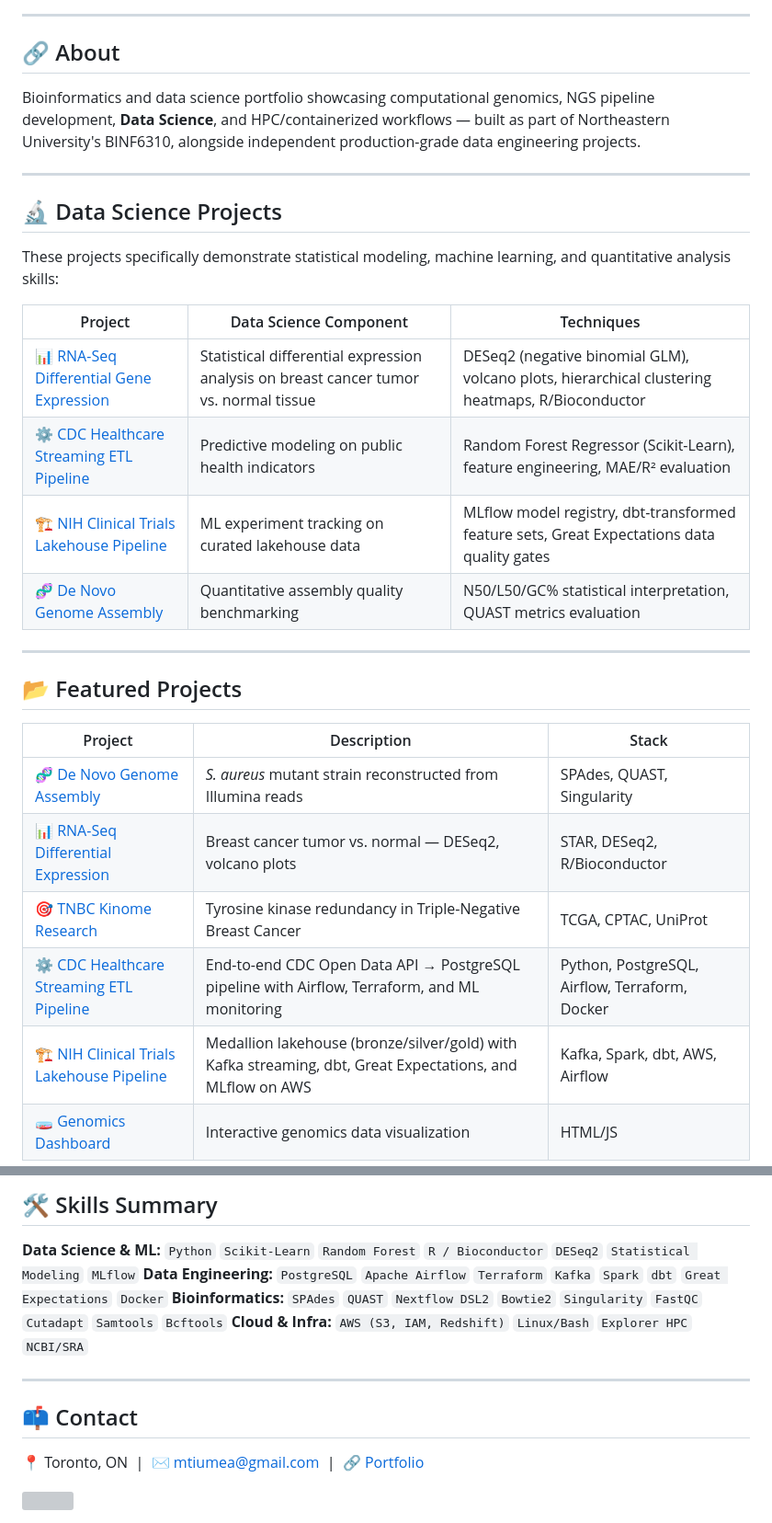
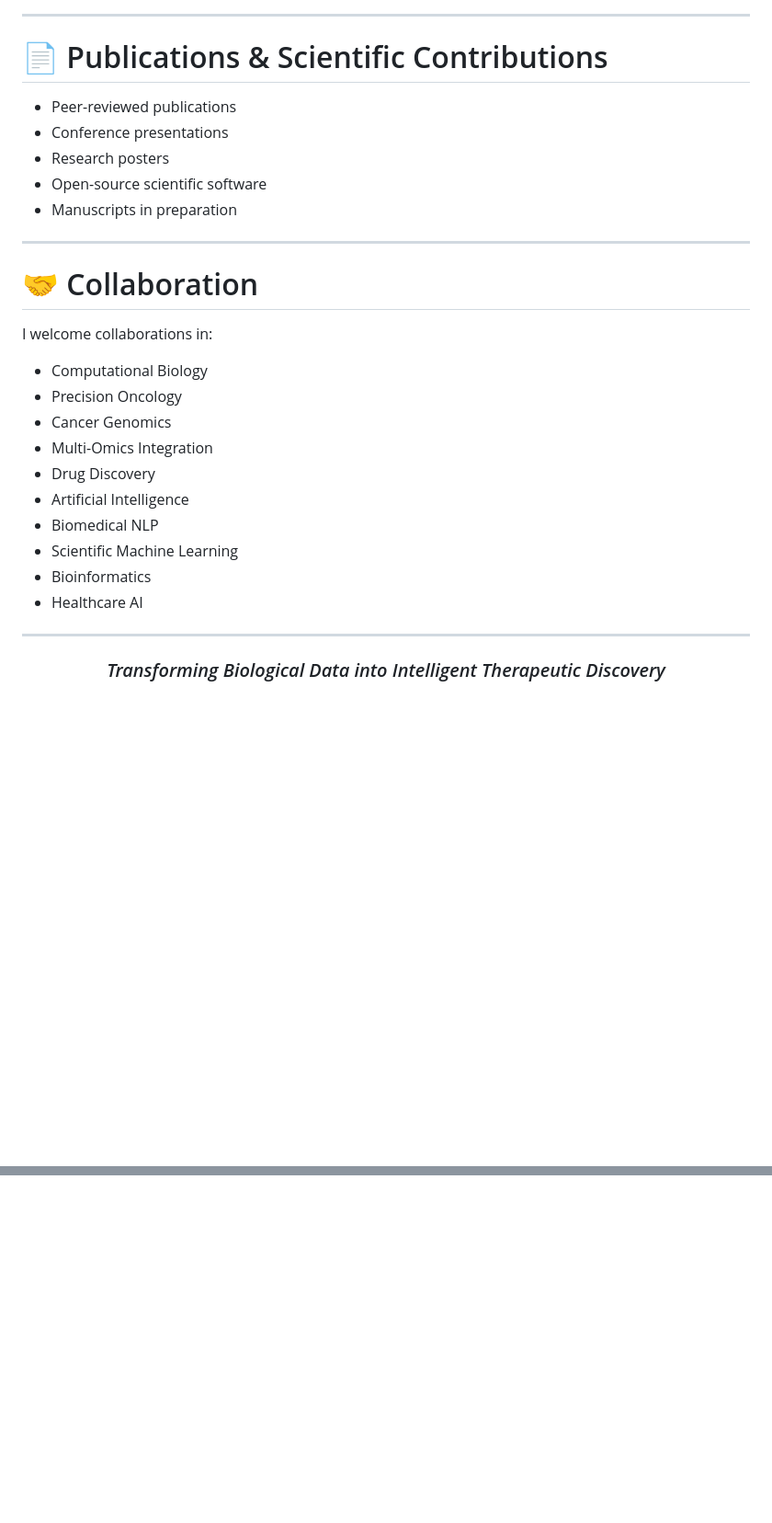
Before and after one commit to mtariqi/mtariqi.github.io, a Markdown page: README.md, 2 parts joined by grey strips. Shown at 92% size. GitHub-like rendering; blank space fills up the shorter version; grey boxes are pictures that could not be loaded.

Commit message:
Revise README with updated research and project details
Updated README to reflect current research focus and added new sections for projects and skills.

```diff
--- a/README.md
+++ b/README.md
@@ -21,33 +112,34 @@
 
 ---
 
-## 🔗 About
+# 📄 Publications & Scientific Contributions
 
-Bioinformatics and data science portfolio showcasing computational genomics, NGS pipeline development, **Data Science**, and HPC/containerized workflows — built as part of Northeastern University's BINF6310, alongside independent production-grade data engineering projects.
+- Peer-reviewed publications
+- Conference presentations
+- Research posters
+- Open-source scientific software
+- Manuscripts in preparation
 
 ---
 
-## 🔬 Data Science Projects
+# 🤝 Collaboration
 
-These projects specifically demonstrate statistical modeling, machine learning, and quantitative analysis skills:
+I welcome collaborations in:
 
-| Project | Data Science Component | Techniques |
-|---|---|---|
-| 📊 [RNA-Seq Differential Gene Expression](https://mtariqi.github.io/rnaseq_project.html) | Statistical differential expression analysis on breast cancer tumor vs. normal tissue | DESeq2 (negative binomial GLM), volcano plots, hierarchical clustering heatmaps, R/Bioconductor |
-| ⚙️ [CDC Healthcare Streaming ETL Pipeline](https://github.com/mtariqi/cdc-healthcare-streaming-etl-pipeline) | Predictive modeling on public health indicators | Random Forest Regressor (Scikit-Learn), feature engineering, MAE/R² evaluation |
-| 🏗️ [NIH Clinical Trials Lakehouse Pipeline](https://github.com/mtariqi/nih-clinical-trials-lakehouse-pipeline) | ML experiment tracking on curated lakehouse data | MLflow model registry, dbt-transformed feature sets, Great Expectations data quality gates |
-| 🧬 [De Novo Genome Assembly](https://mtariqi.github.io/#assembly) | Quantitative assembly quality benchmarking | N50/L50/GC% statistical interpretation, QUAST metrics evaluation |
+- Computational Biology
+- Precision Oncology
+- Cancer Genomics
+- Multi-Omics Integration
+- Drug Discovery
+- Artificial Intelligence
+- Biomedical NLP
+- Scientific Machine Learning
+- Bioinformatics
+- Healthcare AI
 
 ---
 
-## 📂 Featured Projects
+<div align="center">
 
-| Project | Description | Stack |
-|---|---|---|
-| 🧬 [De Novo Genome Assembly](https://mtariqi.github.io/#assembly) | *S. aureus* mutant strain reconstructed from Illumina reads | SPAdes, QUAST, Singularity |
-| 📊 [RNA-Seq Differential Expression](https://mtariqi.github.io/rnaseq_project.html) | Breast cancer tumor vs. normal — DESeq2, volcano plots | STAR, DESeq2, R/Bioconductor |
-| 🎯 [TNBC Kinome Research](https://mtariqi.github.io/tnbc_kinome.html) | Tyrosine kinase redundancy in Triple-Negative Breast Cancer | TCGA, CPTAC, UniProt |
-| ⚙️ [CDC Healthcare Streaming ETL Pipeline](https://github.com/mtariqi/cdc-healthcare-streaming-etl-pipeline) | End-to-end CDC Open Data API → PostgreSQL pipeline with Airflow, Terraform, and ML monitoring | Python, PostgreSQL, Airflow, Terraform, Docker |
-| 🏗️ [NIH Clinical Trials Lakehouse Pipeline](https://github.com/mtariqi/nih-clinical-trials-lakehouse-pipeline) | Medallion lakehouse (bronze/silver/gold) with Kafka streaming, dbt, Great Expectations, and MLflow on AWS | Kafka, Spark, dbt, AWS, Airflow |
-| 🧫 [Genomics Dashboard](https://mtariqi.github.io/genomics_dashboard.html) | Interactive genomics data visualization | HTML/JS |
+### *Transforming Biological Data into Intelligent Therapeutic Discovery*
 
@@ -55,15 +147,2 @@ These projects specifically demonstrate statistical modeling, machine learning,
 
-## 🛠️ Skills Summary
-
-**Data Science & ML:** `Python` `Scikit-Learn` `Random Forest` `R / Bioconductor` `DESeq2` `Statistical Modeling` `MLflow`
-**Data Engineering:** `PostgreSQL` `Apache Airflow` `Terraform` `Kafka` `Spark` `dbt` `Great Expectations` `Docker`
-**Bioinformatics:** `SPAdes` `QUAST` `Nextflow DSL2` `Bowtie2` `Singularity` `FastQC` `Cutadapt` `Samtools` `Bcftools`
-**Cloud & Infra:** `AWS (S3, IAM, Redshift)` `Linux/Bash` `Explorer HPC` `NCBI/SRA`
-
----
-
-## 📫 Contact
-
-📍 Toronto, ON &nbsp;|&nbsp; ✉️ mtiumea@gmail.com &nbsp;|&nbsp; 🔗 [Portfolio](https://mtariqi.github.io)
-
-<img src="https://capsule-render.vercel.app/api?type=waving&color=0:0F6E56,100:0A0F1E&height=100&section=footer" width="100%" />
+</div>
```
Also changed, not shown: other parts of README.md (+104 -13 lines).
